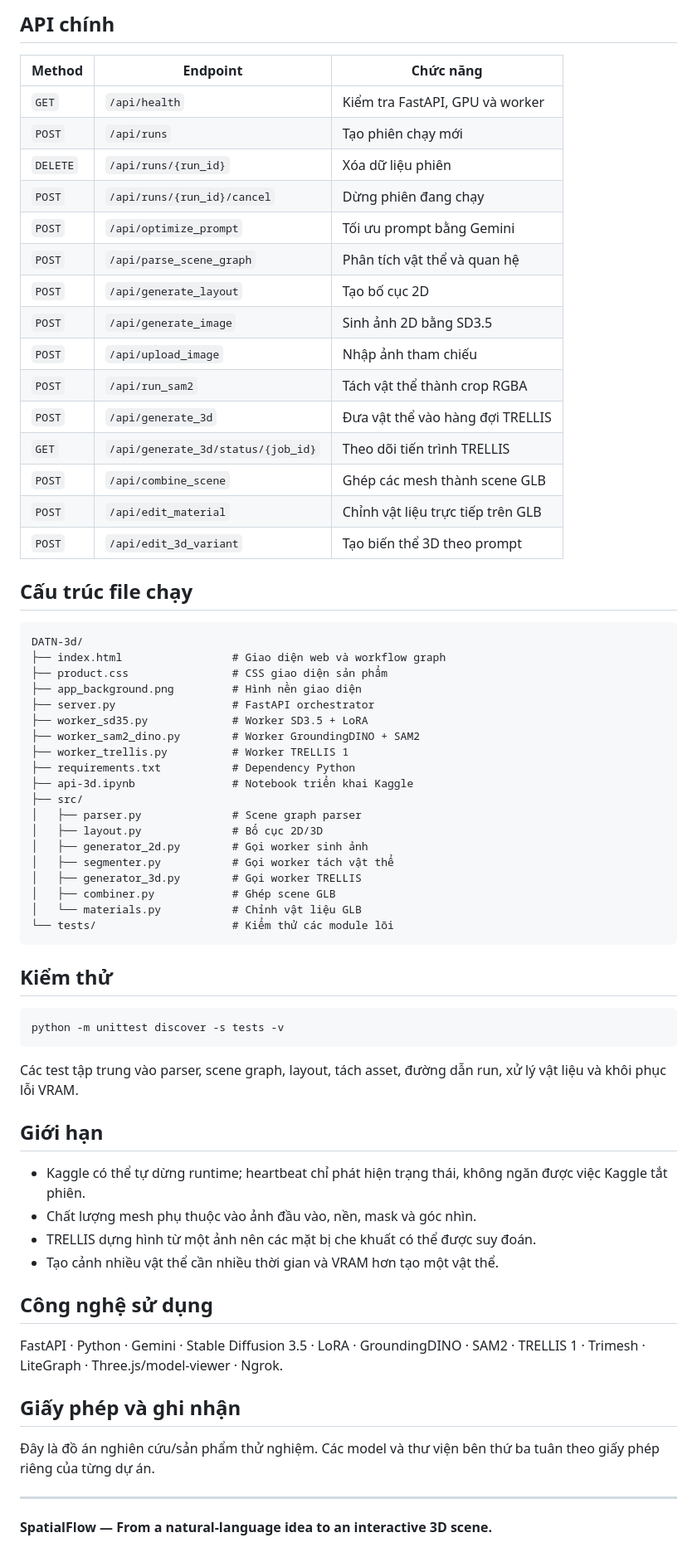
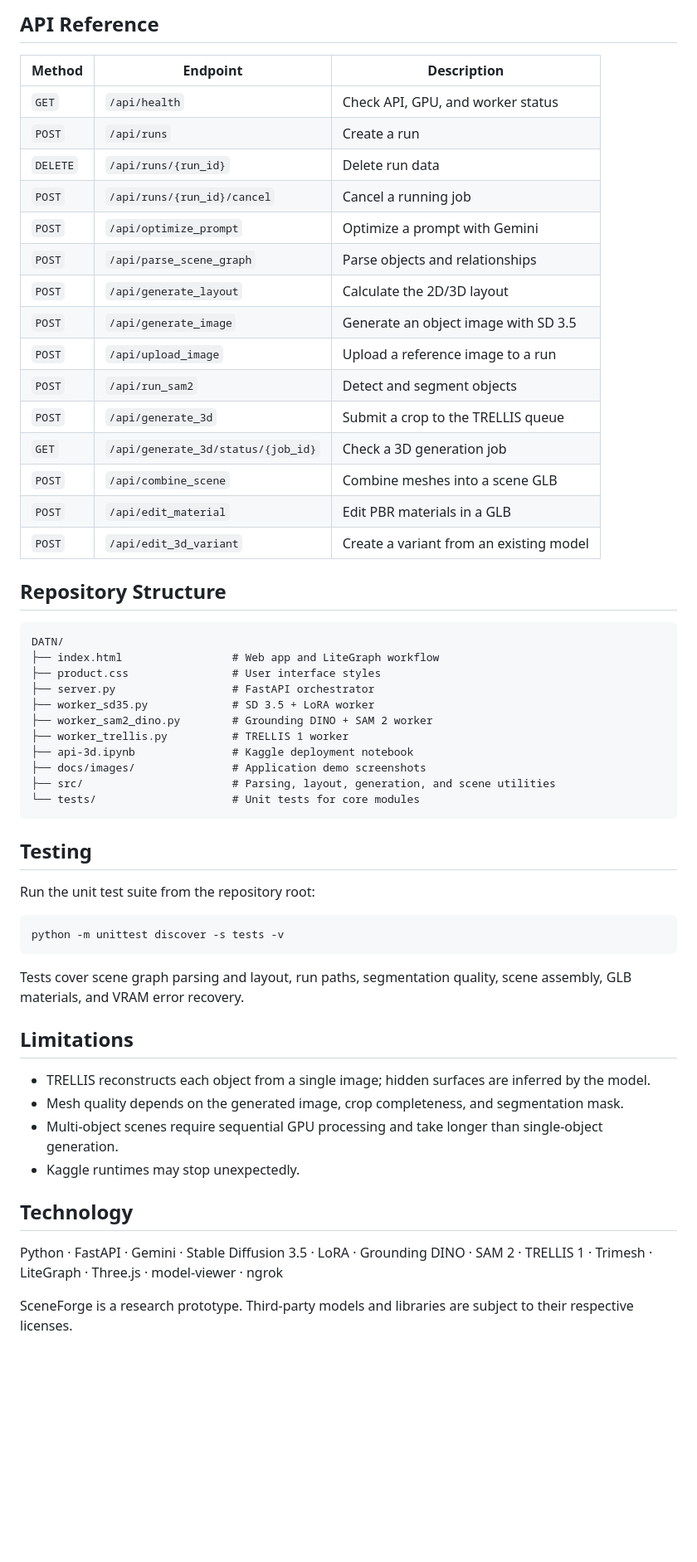
Before and after one commit to Tiens0710/DATN-3d, a Markdown page: README.md, the part around the change printed below. Shown: that part at 83% size. Drawn GitHub-style; blank space fills up the shorter version.

````diff
--- a/README.md
+++ b/README.md
@@ -132,71 +137,59 @@ Không commit token, API key, model weights hoặc file kết quả sinh ra vào
 
-## API chính
+## API Reference
 
-| Method | Endpoint | Chức năng |
+| Method | Endpoint | Description |
 |---|---|---|
-| `GET` | `/api/health` | Kiểm tra FastAPI, GPU và worker |
-| `POST` | `/api/runs` | Tạo phiên chạy mới |
-| `DELETE` | `/api/runs/{run_id}` | Xóa dữ liệu phiên |
-| `POST` | `/api/runs/{run_id}/cancel` | Dừng phiên đang chạy |
-| `POST` | `/api/optimize_prompt` | Tối ưu prompt bằng Gemini |
-| `POST` | `/api/parse_scene_graph` | Phân tích vật thể và quan hệ |
-| `POST` | `/api/generate_layout` | Tạo bố cục 2D |
-| `POST` | `/api/generate_image` | Sinh ảnh 2D bằng SD3.5 |
-| `POST` | `/api/upload_image` | Nhập ảnh tham chiếu |
-| `POST` | `/api/run_sam2` | Tách vật thể thành crop RGBA |
-| `POST` | `/api/generate_3d` | Đưa vật thể vào hàng đợi TRELLIS |
-| `GET` | `/api/generate_3d/status/{job_id}` | Theo dõi tiến trình TRELLIS |
-| `POST` | `/api/combine_scene` | Ghép các mesh thành scene GLB |
-| `POST` | `/api/edit_material` | Chỉnh vật liệu trực tiếp trên GLB |
-| `POST` | `/api/edit_3d_variant` | Tạo biến thể 3D theo prompt |
+| `GET` | `/api/health` | Check API, GPU, and worker status |
+| `POST` | `/api/runs` | Create a run |
+| `DELETE` | `/api/runs/{run_id}` | Delete run data |
+| `POST` | `/api/runs/{run_id}/cancel` | Cancel a running job |
+| `POST` | `/api/optimize_prompt` | Optimize a prompt with Gemini |
+| `POST` | `/api/parse_scene_graph` | Parse objects and relationships |
+| `POST` | `/api/generate_layout` | Calculate the 2D/3D layout |
+| `POST` | `/api/generate_image` | Generate an object image with SD 3.5 |
+| `POST` | `/api/upload_image` | Upload a reference image to a run |
+| `POST` | `/api/run_sam2` | Detect and segment objects |
+| `POST` | `/api/generate_3d` | Submit a crop to the TRELLIS queue |
+| `GET` | `/api/generate_3d/status/{job_id}` | Check a 3D generation job |
+| `POST` | `/api/combine_scene` | Combine meshes into a scene GLB |
+| `POST` | `/api/edit_material` | Edit PBR materials in a GLB |
+| `POST` | `/api/edit_3d_variant` | Create a variant from an existing model |
 
-## Cấu trúc file chạy
+## Repository Structure
 
 ```text
-DATN-3d/
-├── index.html                 # Giao diện web và workflow graph
-├── product.css                # CSS giao diện sản phẩm
-├── app_background.png         # Hình nền giao diện
+DATN/
+├── index.html                 # Web app and LiteGraph workflow
+├── product.css                # User interface styles
 ├── server.py                  # FastAPI orchestrator
-├── worker_sd35.py             # Worker SD3.5 + LoRA
-├── worker_sam2_dino.py        # Worker GroundingDINO + SAM2
-├── worker_trellis.py          # Worker TRELLIS 1
-├── requirements.txt           # Dependency Python
-├── api-3d.ipynb               # Notebook triển khai Kaggle
-├── src/
-│   ├── parser.py              # Scene graph parser
-│   ├── layout.py              # Bố cục 2D/3D
-│   ├── generator_2d.py        # Gọi worker sinh ảnh
-│   ├── segmenter.py           # Gọi worker tách vật thể
-│   ├── generator_3d.py        # Gọi worker TRELLIS
-│   ├── combiner.py            # Ghép scene GLB
-│   └── materials.py           # Chỉnh vật liệu GLB
-└── tests/                     # Kiểm thử các module lõi
+├── worker_sd35.py             # SD 3.5 + LoRA worker
+├── worker_sam2_dino.py        # Grounding DINO + SAM 2 worker
+├── worker_trellis.py          # TRELLIS 1 worker
+├── api-3d.ipynb               # Kaggle deployment notebook
+├── docs/images/               # Application demo screenshots
+├── src/                       # Parsing, layout, generation, and scene utilities
+└── tests/                     # Unit tests for core modules
 ```
 
-## Kiểm thử
+## Testing
+
+Run the unit test suite from the repository root:
 
 ```bash
 python -m unittest discover -s tests -v
 ```
 
-Các test tập trung vào parser, scene graph, layout, tách asset, đường dẫn run, xử lý vật liệu và khôi phục lỗi VRAM.
+Tests cover scene graph parsing and layout, run paths, segmentation quality, scene assembly, GLB materials, and VRAM error recovery.
 
-## Giới hạn
+## Limitations
 
-- Kaggle có thể tự dừng runtime; heartbeat chỉ phát hiện trạng thái, không ngăn được việc Kaggle tắt phiên.
-- Chất lượng mesh phụ thuộc vào ảnh đầu vào, nền, mask và góc nhìn.
-- TRELLIS dựng hình từ một ảnh nên các mặt bị che khuất có thể được suy đoán.
-- Tạo cảnh nhiều vật thể cần nhiều thời gian và VRAM hơn tạo một vật thể.
+- TRELLIS reconstructs each object from a single image; hidden surfaces are inferred by the model.
+- Mesh quality depends on the generated image, crop completeness, and segmentation mask.
+- Multi-object scenes require sequential GPU processing and take longer than single-object generation.
+- Kaggle runtimes may stop unexpectedly.
 
-## Công nghệ sử dụng
+## Technology
 
-FastAPI · Python · Gemini · Stable Diffusion 3.5 · LoRA · GroundingDINO · SAM2 · TRELLIS 1 · Trimesh · LiteGraph · Three.js/model-viewer · Ngrok.
+Python · FastAPI · Gemini · Stable Diffusion 3.5 · LoRA · Grounding DINO · SAM 2 · TRELLIS 1 · Trimesh · LiteGraph · Three.js · model-viewer · ngrok
 
-## Giấy phép và ghi nhận
-
-Đây là đồ án nghiên cứu/sản phẩm thử nghiệm. Các model và thư viện bên thứ ba tuân theo giấy phép riêng của từng dự án.
-
----
-
-**SpatialFlow — From a natural-language idea to an interactive 3D scene.**
+SceneForge is a research prototype. Third-party models and libraries are subject to their respective licenses.
````
Also changed, not shown: other parts of README.md (+86 -81 lines), docs/images/demo-model-3d.png (added), docs/images/demo-scene-3d.png (added), docs/images/demo-workflow.png (added).
